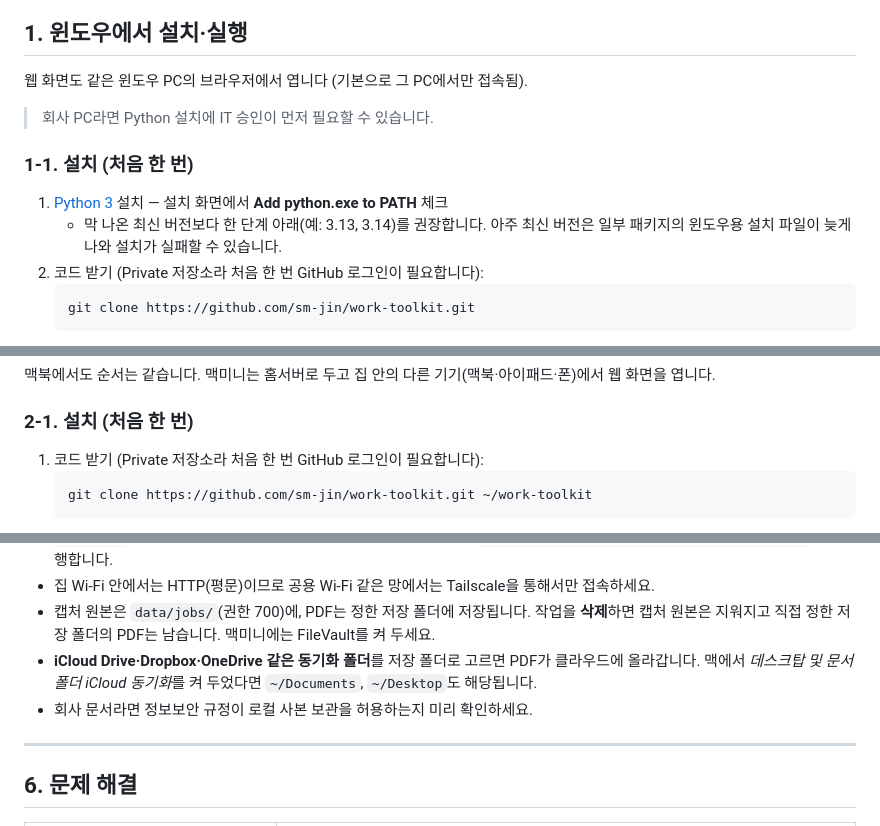
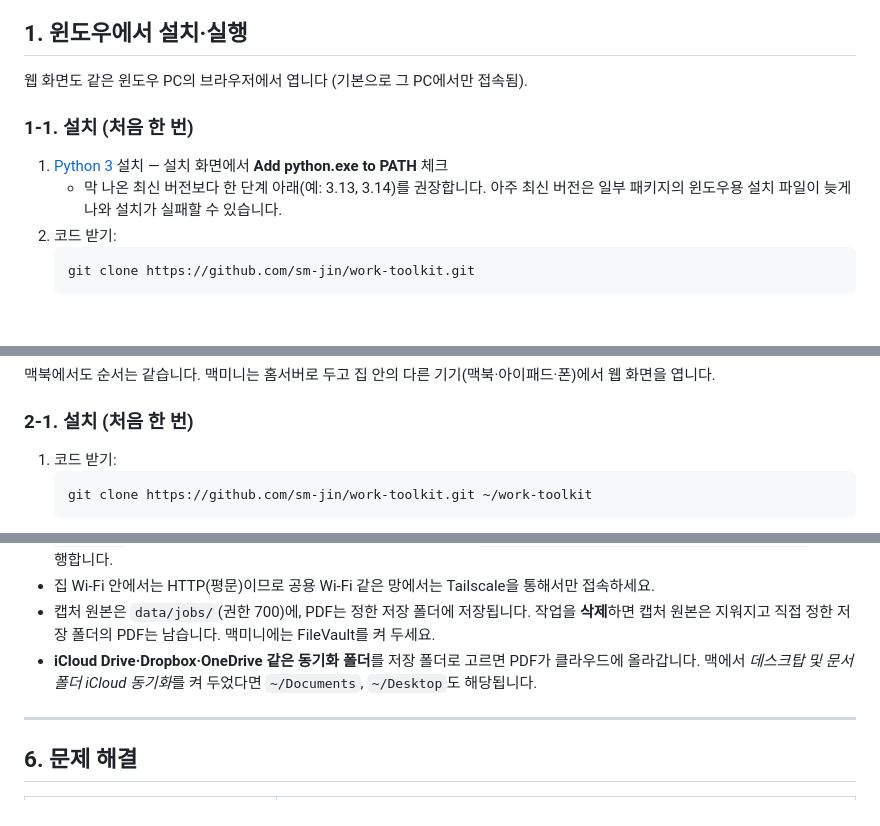
Before and after one commit to sm-jin/work-toolkit, a Markdown page: screenshot-pdf/README.md, 3 parts joined by grey strips. Rendered like a GitHub page; blank space fills up the shorter version.

Commit message:
README: drop private-repo, security-policy, and IT-approval notes
Co-Authored-By: Claude Opus 5.5 (1M context) <noreply@anthropic.com>

````diff
--- a/screenshot-pdf/README.md
+++ b/screenshot-pdf/README.md
@@ -21,13 +21,11 @@
 
 웹 화면도 같은 윈도우 PC의 브라우저에서 엽니다 (기본으로 그 PC에서만 접속됨).
 
-> 회사 PC라면 Python 설치에 IT 승인이 먼저 필요할 수 있습니다.
-
 ### 1-1. 설치 (처음 한 번)
 
 1. [Python 3](https://www.python.org/downloads/) 설치 — 설치 화면에서 **Add python.exe to PATH** 체크
    - 막 나온 최신 버전보다 한 단계 아래(예: 3.13, 3.14)를 권장합니다. 아주 최신 버전은 일부 패키지의 윈도우용 설치 파일이 늦게 나와 설치가 실패할 수 있습니다.
-2. 코드 받기 (Private 저장소라 처음 한 번 GitHub 로그인이 필요합니다):
+2. 코드 받기:
    ```bat
    git clone https://github.com/sm-jin/work-toolkit.git
    ```
@@ -68,7 +66,7 @@
 
 ### 2-1. 설치 (처음 한 번)
 
-1. 코드 받기 (Private 저장소라 처음 한 번 GitHub 로그인이 필요합니다):
+1. 코드 받기:
    ```bash
    git clone https://github.com/sm-jin/work-toolkit.git ~/work-toolkit
    ```
@@ -168,7 +166,6 @@
   직접 정한 저장 폴더의 PDF는 남습니다. 맥미니에는 FileVault를 켜 두세요.
 - **iCloud Drive·Dropbox·OneDrive 같은 동기화 폴더**를 저장 폴더로 고르면 PDF가 클라우드에 올라갑니다.
   맥에서 *데스크탑 및 문서 폴더 iCloud 동기화*를 켜 두었다면 `~/Documents`, `~/Desktop`도 해당됩니다.
-- 회사 문서라면 정보보안 규정이 로컬 사본 보관을 허용하는지 미리 확인하세요.
 
 ---
 
````
